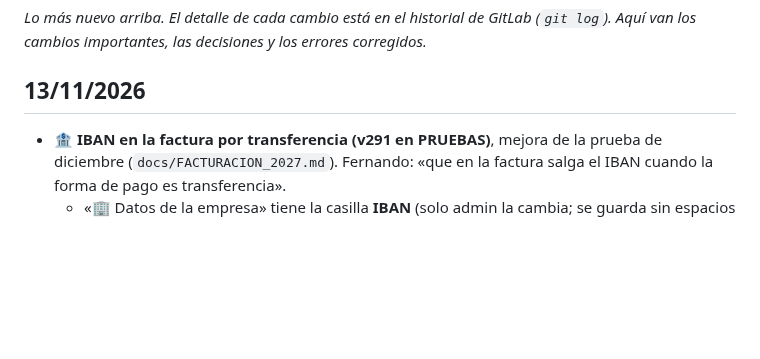
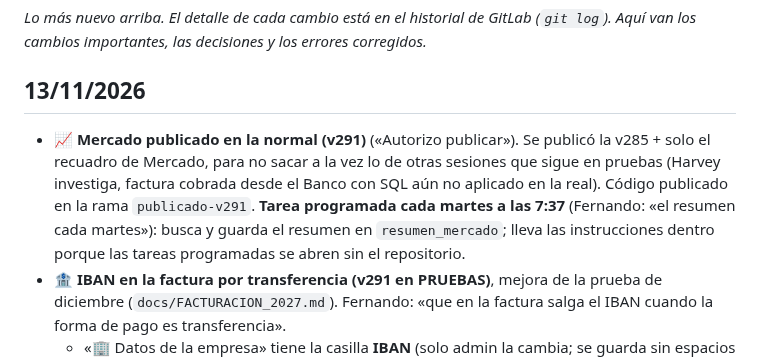
Before and after one commit to FerjusanzProductos/ferjusanz-app, a Markdown page: docs/HISTORIAL.md, the part around the change. GitHub-like rendering; blank space fills up the shorter version.

Commit message:
Mercado publicado en la normal (v291) y tarea programada de los martes
Co-Authored-By: Claude Opus 5.5 <noreply@anthropic.com>
Claude-Session: https://claude.ai/code/session_01VB7xFTWdewyyoyTmt37eH8

```diff
--- a/docs/HISTORIAL.md
+++ b/docs/HISTORIAL.md
@@ -2,6 +2,7 @@
 _Lo más nuevo arriba. El detalle de cada cambio está en el historial de GitLab (`git log`). Aquí van los cambios importantes, las decisiones y los errores corregidos._
 
 ## 13/11/2026
+- **📈 Mercado publicado en la normal (v291)** («Autorizo publicar»). Se publicó la v285 + solo el recuadro de Mercado, para no sacar a la vez lo de otras sesiones que sigue en pruebas (Harvey investiga, factura cobrada desde el Banco con SQL aún no aplicado en la real). Código publicado en la rama `publicado-v291`. **Tarea programada cada martes a las 7:37** (Fernando: «el resumen cada martes»): busca y guarda el resumen en `resumen_mercado`; lleva las instrucciones dentro porque las tareas programadas se abren sin el repositorio.
 - **🏦 IBAN en la factura por transferencia (v291 en PRUEBAS)**, mejora de la prueba de diciembre (`docs/FACTURACION_2027.md`). Fernando: «que en la factura salga el IBAN cuando la forma de pago es transferencia».
   - «🏢 Datos de la empresa» tiene la casilla **IBAN** (solo admin la cambia; se guarda sin espacios y la app comprueba los dígitos de control).
   - La factura (pantalla y PDF) pone, debajo de la forma de pago, **«IBAN para la transferencia: ES.. …»** y el titular, **solo si la forma de pago es transferencia**. Sale de la foto del emisor guardada al emitir: las facturas ya hechas no cambian.
```
Also changed, not shown: docs/ESTADO_ACTUAL.md (+1 -1 lines), docs/PENDIENTES.md (+1 -1 lines).
